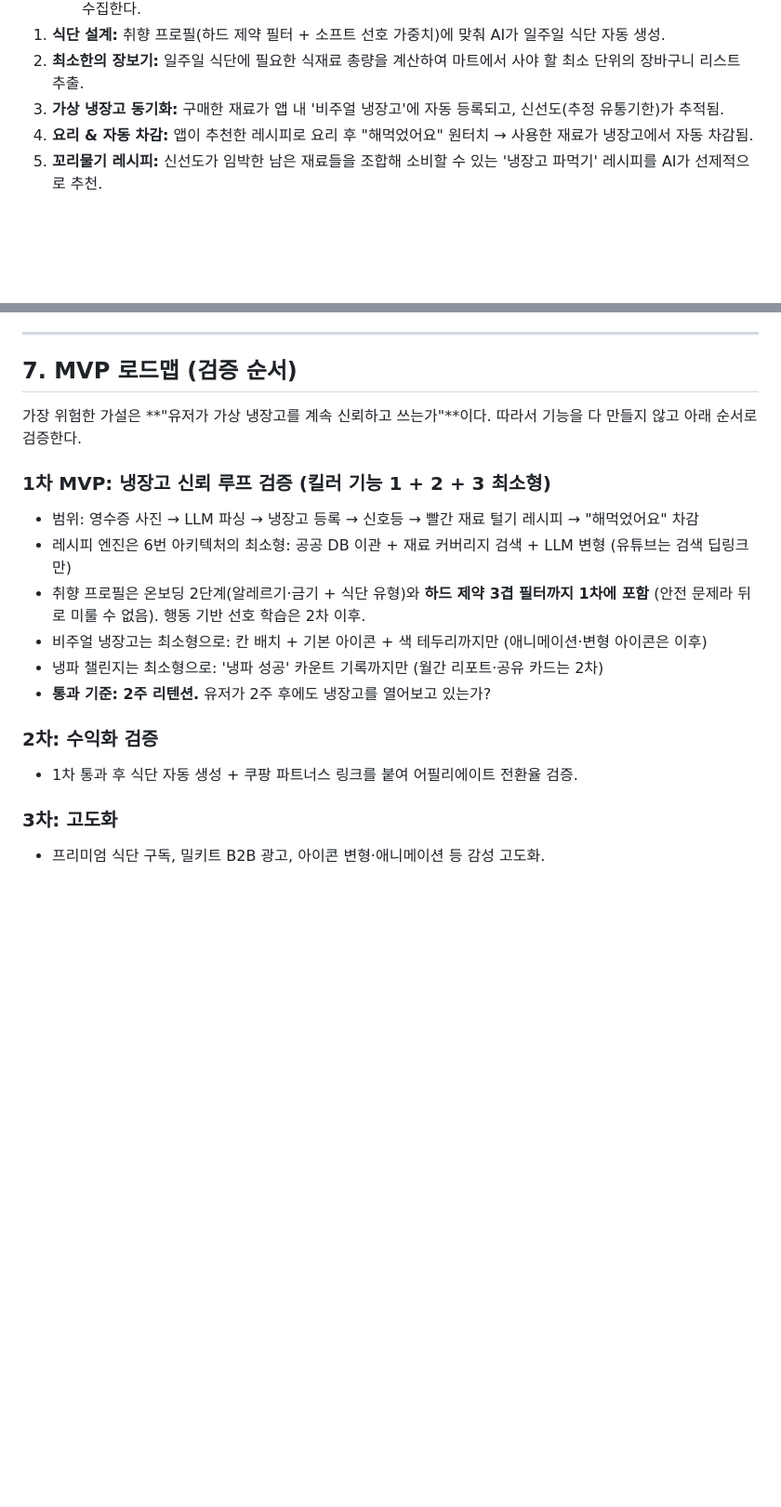
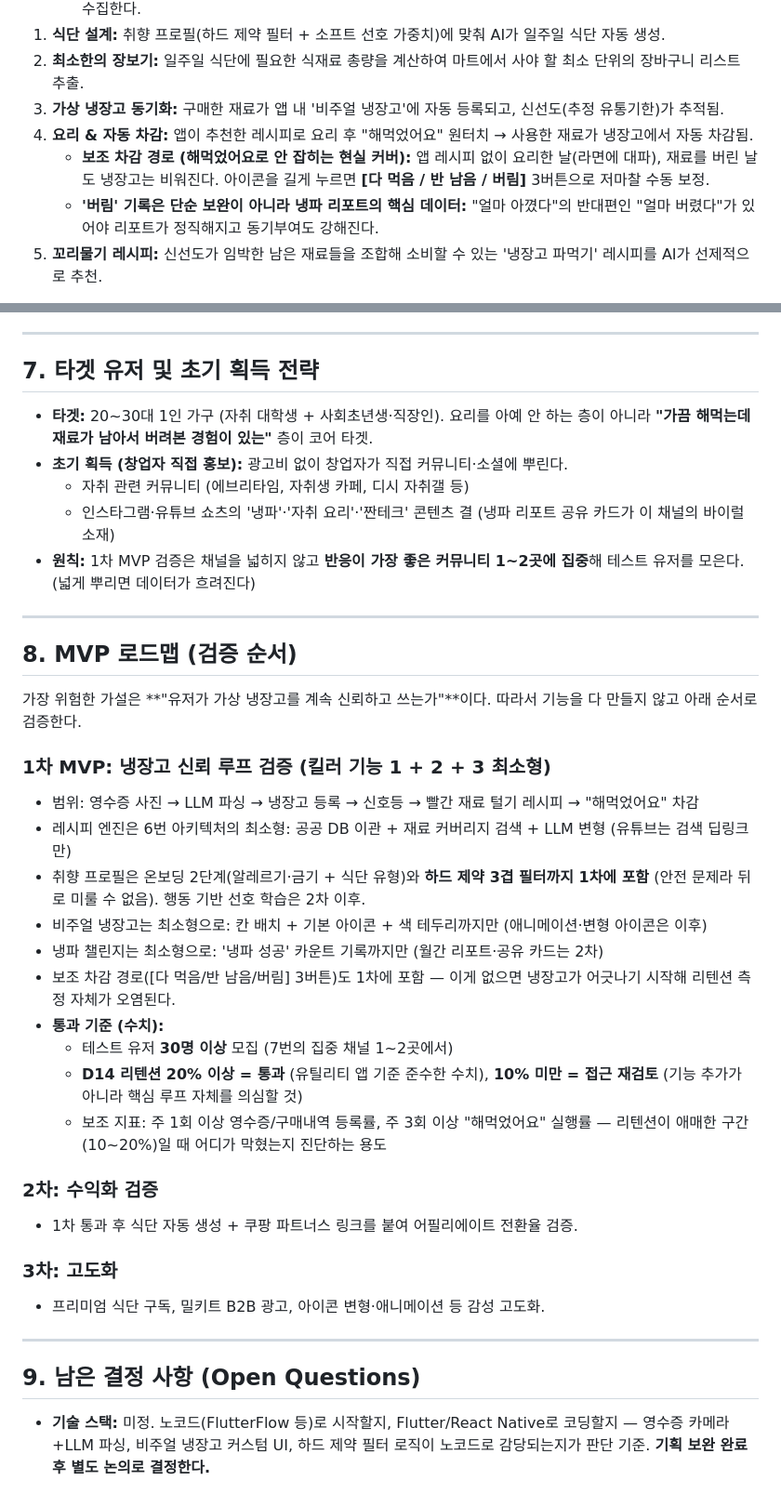
Before and after one commit to johnsonelectricoperations-ux/Solo_Food, a Markdown page: idea.md, 2 parts joined by grey strips. Shown at 93% size. Rendered like a GitHub page; blank space fills up the shorter version.

Commit message:
타겟·획득 전략, 보조 차감 경로, 통과 기준 수치화 반영
- 7번 '타겟 유저 및 초기 획득 전략' 신설: 20~30대 1인 가구, 커뮤니티 1~2곳 집중 직접 홍보
- 유저 여정에 보조 차감 경로([다 먹음/반 남음/버림] 3버튼) 추가, '버림' 기록의 리포트 데이터 가치 명시
- 1차 MVP 통과 기준 수치화: 테스트 30명+, D14 리텐션 20% 통과/10% 미만 재검토, 진단용 보조 지표
- 9번 '남은 결정 사항' 신설: 기술 스택은 기획 보완 후 별도 논의
- MVP 로드맵을 8번으로 재번호

Co-Authored-By: Claude Fable 5 <noreply@anthropic.com>
Claude-Session: https://claude.ai/code/session_01PN4Mt7f5wKPbyCx8iZn96B

```diff
--- a/idea.md
+++ b/idea.md
@@ -18,6 +18,8 @@
 2. **최소한의 장보기:** 일주일 식단에 필요한 식재료 총량을 계산하여 마트에서 사야 할 최소 단위의 장바구니 리스트 추출.
 3. **가상 냉장고 동기화:** 구매한 재료가 앱 내 '비주얼 냉장고'에 자동 등록되고, 신선도(추정 유통기한)가 추적됨.
 4. **요리 & 자동 차감:** 앱이 추천한 레시피로 요리 후 "해먹었어요" 원터치 → 사용한 재료가 냉장고에서 자동 차감됨.
+   * **보조 차감 경로 (해먹었어요로 안 잡히는 현실 커버):** 앱 레시피 없이 요리한 날(라면에 대파), 재료를 버린 날도 냉장고는 비워진다. 아이콘을 길게 누르면 **[다 먹음 / 반 남음 / 버림]** 3버튼으로 저마찰 수동 보정.
+   * **'버림' 기록은 단순 보완이 아니라 냉파 리포트의 핵심 데이터:** "얼마 아꼈다"의 반대편인 "얼마 버렸다"가 있어야 리포트가 정직해지고 동기부여도 강해진다.
 5. **꼬리물기 레시피:** 신선도가 임박한 남은 재료들을 조합해 소비할 수 있는 '냉장고 파먹기' 레시피를 AI가 선제적으로 추천.
 
 > 💡 **설계 관점:** 레시피 추천은 단순 콘텐츠가 아니라 **냉장고 데이터를 갱신하는 입력 장치**다.
@@ -119,7 +121,17 @@
 
 ---
 
-## 7. MVP 로드맵 (검증 순서)
+## 7. 타겟 유저 및 초기 획득 전략
+
+* **타겟:** 20~30대 1인 가구 (자취 대학생 + 사회초년생·직장인). 요리를 아예 안 하는 층이 아니라 **"가끔 해먹는데 재료가 남아서 버려본 경험이 있는"** 층이 코어 타겟.
+* **초기 획득 (창업자 직접 홍보):** 광고비 없이 창업자가 직접 커뮤니티·소셜에 뿌린다.
+  * 자취 관련 커뮤니티 (에브리타임, 자취생 카페, 디시 자취갤 등)
+  * 인스타그램·유튜브 쇼츠의 '냉파'·'자취 요리'·'짠테크' 콘텐츠 결 (냉파 리포트 공유 카드가 이 채널의 바이럴 소재)
+* **원칙:** 1차 MVP 검증은 채널을 넓히지 않고 **반응이 가장 좋은 커뮤니티 1~2곳에 집중**해 테스트 유저를 모은다. (넓게 뿌리면 데이터가 흐려진다)
+
+---
+
+## 8. MVP 로드맵 (검증 순서)
 
 가장 위험한 가설은 **"유저가 가상 냉장고를 계속 신뢰하고 쓰는가"**이다. 따라서 기능을 다 만들지 않고 아래 순서로 검증한다.
 
@@ -129,10 +141,20 @@
 * 취향 프로필은 온보딩 2단계(알레르기·금기 + 식단 유형)와 **하드 제약 3겹 필터까지 1차에 포함** (안전 문제라 뒤로 미룰 수 없음). 행동 기반 선호 학습은 2차 이후.
 * 비주얼 냉장고는 최소형으로: 칸 배치 + 기본 아이콘 + 색 테두리까지만 (애니메이션·변형 아이콘은 이후)
 * 냉파 챌린지는 최소형으로: '냉파 성공' 카운트 기록까지만 (월간 리포트·공유 카드는 2차)
-* **통과 기준: 2주 리텐션.** 유저가 2주 후에도 냉장고를 열어보고 있는가?
+* 보조 차감 경로([다 먹음/반 남음/버림] 3버튼)도 1차에 포함 — 이게 없으면 냉장고가 어긋나기 시작해 리텐션 측정 자체가 오염된다.
+* **통과 기준 (수치):**
+  * 테스트 유저 **30명 이상** 모집 (7번의 집중 채널 1~2곳에서)
+  * **D14 리텐션 20% 이상 = 통과** (유틸리티 앱 기준 준수한 수치), **10% 미만 = 접근 재검토** (기능 추가가 아니라 핵심 루프 자체를 의심할 것)
+  * 보조 지표: 주 1회 이상 영수증/구매내역 등록률, 주 3회 이상 "해먹었어요" 실행률 — 리텐션이 애매한 구간(10~20%)일 때 어디가 막혔는지 진단하는 용도
 
 ### 2차: 수익화 검증
 * 1차 통과 후 식단 자동 생성 + 쿠팡 파트너스 링크를 붙여 어필리에이트 전환율 검증.
 
 ### 3차: 고도화
 * 프리미엄 식단 구독, 밀키트 B2B 광고, 아이콘 변형·애니메이션 등 감성 고도화.
+
+---
+
+## 9. 남은 결정 사항 (Open Questions)
+
+* **기술 스택:** 미정. 노코드(FlutterFlow 등)로 시작할지, Flutter/React Native로 코딩할지 — 영수증 카메라+LLM 파싱, 비주얼 냉장고 커스텀 UI, 하드 제약 필터 로직이 노코드로 감당되는지가 판단 기준. **기획 보완 완료 후 별도 논의로 결정한다.**
```
